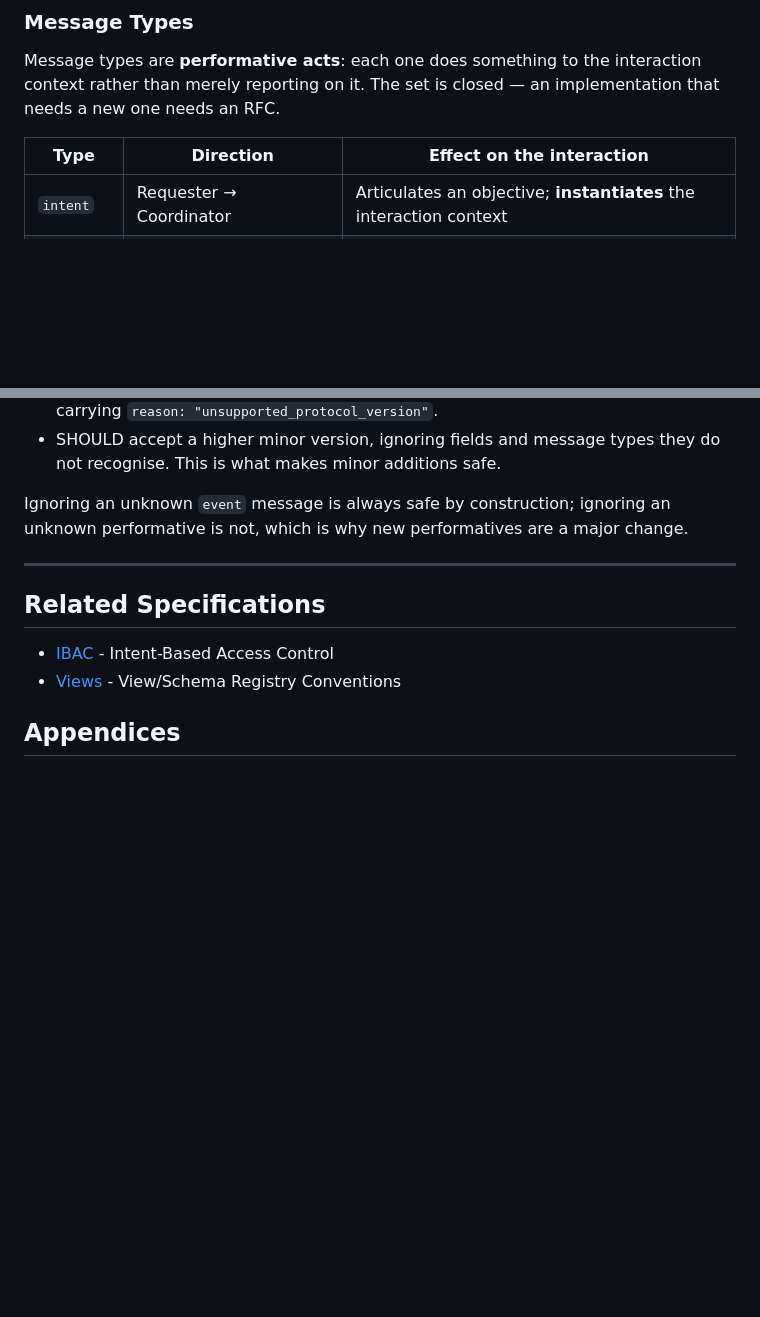
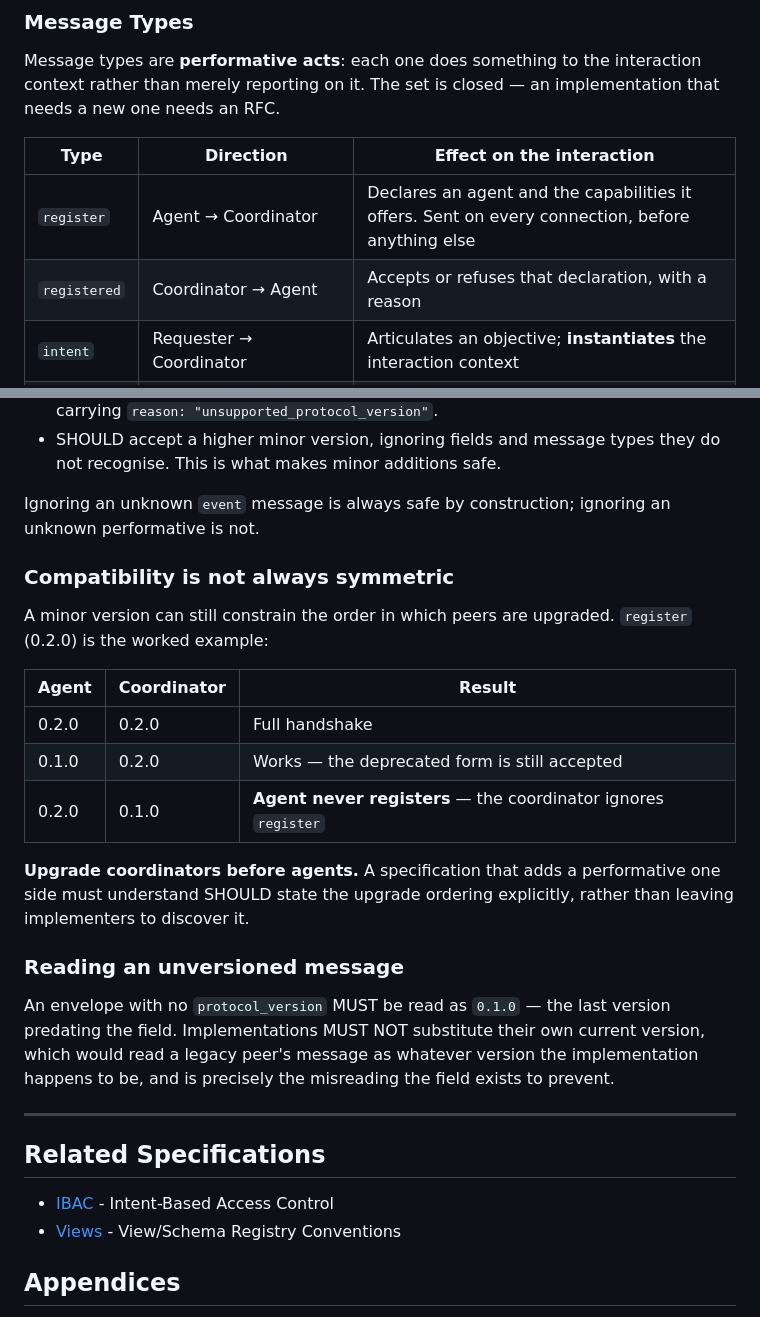
Before and after one commit to draiven-io/liquid-interfaces, a Markdown page: spec/lip/README.md, 2 parts joined by grey strips. Rendered like a GitHub page; blank space fills up the shorter version.

```diff
--- a/spec/lip/README.md
+++ b/spec/lip/README.md
@@ -394,6 +394,8 @@ an implementation that needs a new one needs an RFC.
 
 | Type | Direction | Effect on the interaction |
 |------|-----------|---------------------------|
+| `register` | Agent → Coordinator | Declares an agent and the capabilities it offers. Sent on every connection, before anything else |
+| `registered` | Coordinator → Agent | Accepts or refuses that declaration, with a reason |
 | `intent` | Requester → Coordinator | Articulates an objective; **instantiates** the interaction context |
 | `offer` | Agent → Coordinator, Coordinator → Requester | Declares a capability relevant to the intent. From the coordinator it carries the full composed execution plan for approval |
 | `accept` | Requester → Coordinator, Coordinator → Requester | Signals agreement; **stabilises** the context |
@@ -489,8 +538,30 @@ Implementations:
   they do not recognise. This is what makes minor additions safe.
 
 Ignoring an unknown `event` message is always safe by construction; ignoring
-an unknown performative is not, which is why new performatives are a major
-change.
+an unknown performative is not.
+
+### Compatibility is not always symmetric
+
+A minor version can still constrain the order in which peers are upgraded.
+`register` (0.2.0) is the worked example:
+
+| Agent | Coordinator | Result |
+|-------|-------------|--------|
+| 0.2.0 | 0.2.0 | Full handshake |
+| 0.1.0 | 0.2.0 | Works — the deprecated form is still accepted |
+| 0.2.0 | 0.1.0 | **Agent never registers** — the coordinator ignores `register` |
+
+**Upgrade coordinators before agents.** A specification that adds a
+performative one side must understand SHOULD state the upgrade ordering
+explicitly, rather than leaving implementers to discover it.
+
+### Reading an unversioned message
+
+An envelope with no `protocol_version` MUST be read as `0.1.0` — the last
+version predating the field. Implementations MUST NOT substitute their own
+current version, which would read a legacy peer's message as whatever version
+the implementation happens to be, and is precisely the misreading the field
+exists to prevent.
 
 ---
 
```
Also changed, not shown: other parts of spec/lip/README.md (+48 -1 lines), rfcs/0001-register-performative.md (added, +298 -0 lines), rfcs/README.md (+3 -1 lines).
